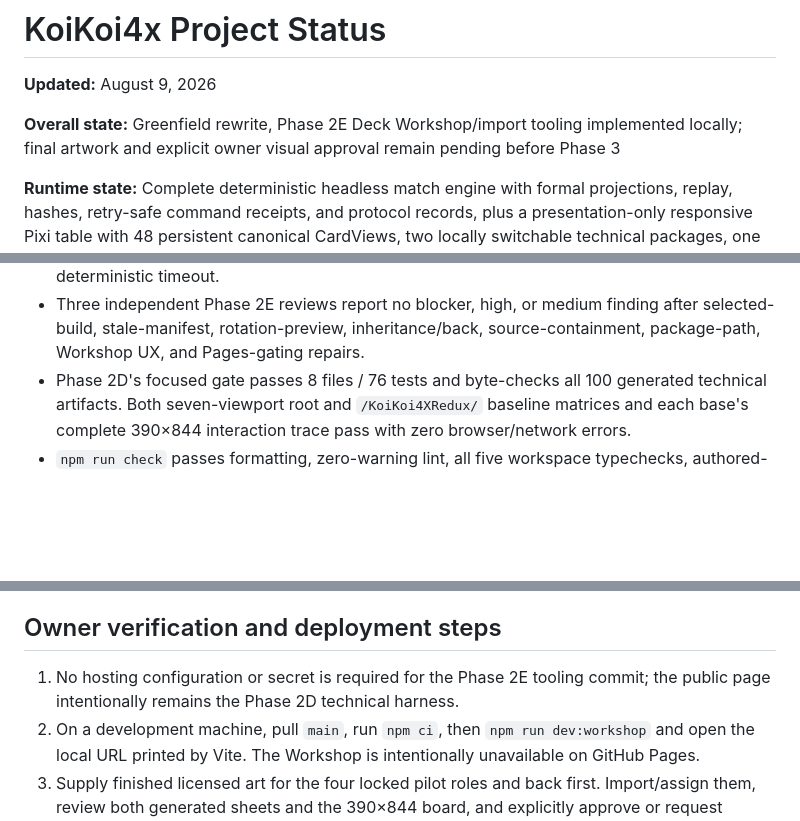
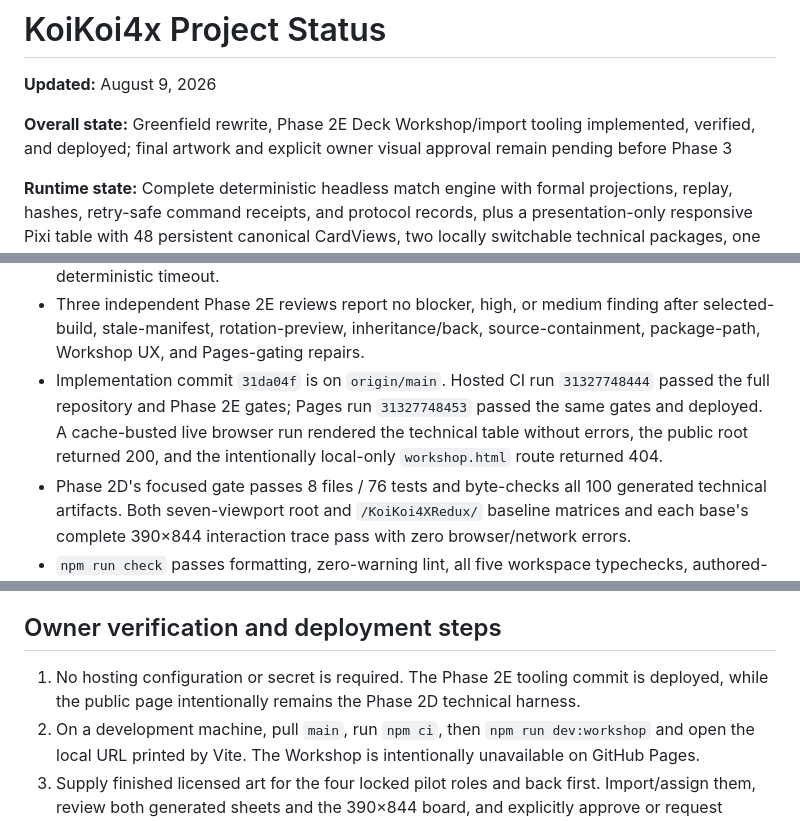
Before and after one commit to GeoDuckedup/KoiKoi4XRedux, a Markdown page: docs/STATUS.md, 3 parts joined by grey strips. GitHub-like rendering; blank space fills up the shorter version.

Commit message:
docs: record phase 2e tooling deployment

```diff
--- a/docs/STATUS.md
+++ b/docs/STATUS.md
@@ -2,8 +2,8 @@
 
 **Updated:** August 9, 2026
 
-**Overall state:** Greenfield rewrite, Phase 2E Deck Workshop/import tooling implemented locally;
-final artwork and explicit owner visual approval remain pending before Phase 3
+**Overall state:** Greenfield rewrite, Phase 2E Deck Workshop/import tooling implemented, verified,
+and deployed; final artwork and explicit owner visual approval remain pending before Phase 3
 
 **Runtime state:** Complete deterministic headless match engine with formal projections, replay,
 hashes, retry-safe command receipts, and protocol records, plus a presentation-only responsive Pixi
@@ -201,6 +201,10 @@ in [`ADR 0010`](./adr/0010-phase-2d-input-intent-boundary.md).
 - Three independent Phase 2E reviews report no blocker, high, or medium finding after selected-build,
   stale-manifest, rotation-preview, inheritance/back, source-containment, package-path, Workshop UX,
   and Pages-gating repairs.
+- Implementation commit `31da04f` is on `origin/main`. Hosted CI run `31327748444` passed the full
+  repository and Phase 2E gates; Pages run `31327748453` passed the same gates and deployed. A
+  cache-busted live browser run rendered the technical table without errors, the public root
+  returned 200, and the intentionally local-only `workshop.html` route returned 404.
 - Phase 2D's focused gate passes 8 files / 76 tests and byte-checks all 100 generated technical
   artifacts. Both seven-viewport root and `/KoiKoi4XRedux/` baseline matrices and each base's complete
   390×844 interaction trace pass with zero browser/network errors.
@@ -267,8 +271,8 @@ in [`ADR 0010`](./adr/0010-phase-2d-input-intent-boundary.md).
 
 ## Owner verification and deployment steps
 
-1. No hosting configuration or secret is required for the Phase 2E tooling commit; the public page
-   intentionally remains the Phase 2D technical harness.
+1. No hosting configuration or secret is required. The Phase 2E tooling commit is deployed, while
+   the public page intentionally remains the Phase 2D technical harness.
 2. On a development machine, pull `main`, run `npm ci`, then `npm run dev:workshop` and open the
    local URL printed by Vite. The Workshop is intentionally unavailable on GitHub Pages.
 3. Supply finished licensed art for the four locked pilot roles and back first. Import/assign them,
```
Also changed, not shown: docs/PLAN.md (+6 -3 lines), progress.md (+7 -3 lines).
